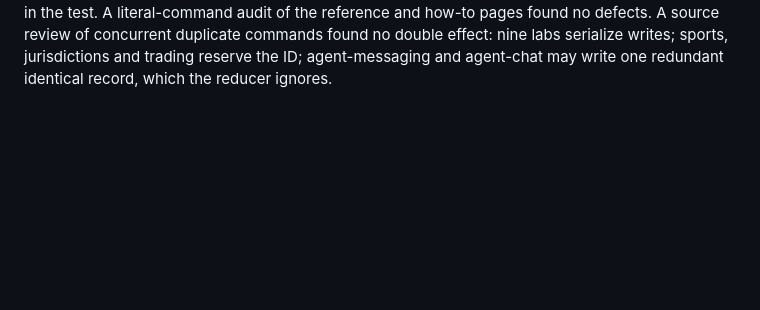
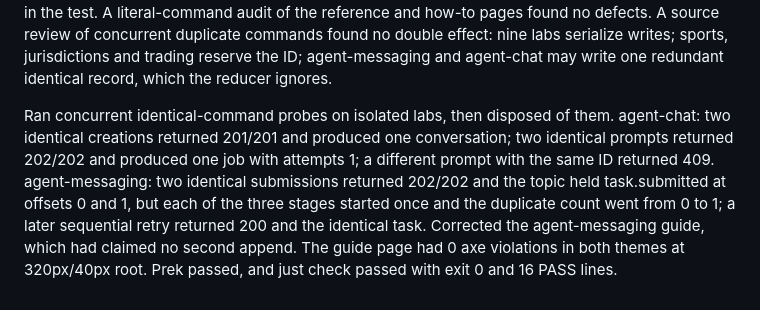
Before and after one commit to karl-vanderslice/redpanda-lab, a Markdown page: .backlog/tasks/rplab-31 - Polish-and-optimize-the-repository-through-a-fresh-twelve-hour-pass.md, the part around one of its changes. Drawn GitHub-style; blank space fills up the shorter version.

```diff
--- a/.backlog/tasks/rplab-31 - Polish-and-optimize-the-repository-through-a-fresh-twelve-hour-pass.md
+++ b/.backlog/tasks/rplab-31 - Polish-and-optimize-the-repository-through-a-fresh-twelve-hour-pass.md
@@ -79,4 +79,6 @@ Fresh new-reader review found four verified wording defects: unnamed generator c
 Checkpoint 4849e79: GitHub run 38724004278 succeeded. Two read-only scouts compared every named control in all 15 lab guides with the actual UI and CLI sources. One verified mismatch: the activity follow step did not name the Follow button on the "Mara Vale · fixture" card. Fixed it. Followed all five activity steps literally in an isolated lab: 1 open, 1 distinct reader, Like became Unlike, Follow became Unfollow, and Followed authors only showed Mara cf-bench. Disposed of only rp-activity-f42cb8f583. The activity page had 0 axe violations in both themes at 320px/40px root. Prek and just check passed in 38.53s.
 
 An independent adversarial review of 8d2bea7..HEAD found no verified defects: Compose patch scope, dry-run and negative exit codes; trading lock release and Host/Origin bypass inputs; pipelined parser; agent-chat unpause traps; site-controls observer; LOCALHOST checks; doc claims. It noted one unconfirmed weakness: the pipelined oracle assumes 8 MiB stalls the server write. This host has a 32 MiB tcp_rmem maximum and the test still failed before the fix, so the stall happens here, but a host that buffers more could let the old bug pass. Documented the precondition in the test. A literal-command audit of the reference and how-to pages found no defects. A source review of concurrent duplicate commands found no double effect: nine labs serialize writes; sports, jurisdictions and trading reserve the ID; agent-messaging and agent-chat may write one redundant identical record, which the reducer ignores.
+
+Ran concurrent identical-command probes on isolated labs, then disposed of them. agent-chat: two identical creations returned 201/201 and produced one conversation; two identical prompts returned 202/202 and produced one job with attempts 1; a different prompt with the same ID returned 409. agent-messaging: two identical submissions returned 202/202 and the topic held task.submitted at offsets 0 and 1, but each of the three stages started once and the duplicate count went from 0 to 1; a later sequential retry returned 200 and the identical task. Corrected the agent-messaging guide, which had claimed no second append. The guide page had 0 axe violations in both themes at 320px/40px root. Prek passed, and just check passed with exit 0 and 16 PASS lines.
 <!-- SECTION:NOTES:END -->
```
Also changed, not shown: other parts of .backlog/tasks/rplab-31 - Polish-and-optimize-the-repository-through-a-fresh-twelve-hour-pass.md (+1 -1 lines), CHANGELOG.md (+1 -0 lines), docs/labs/agent-messaging.md (+1 -1 lines).
